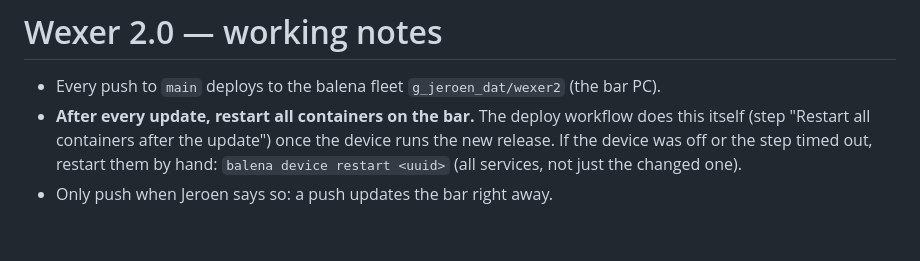
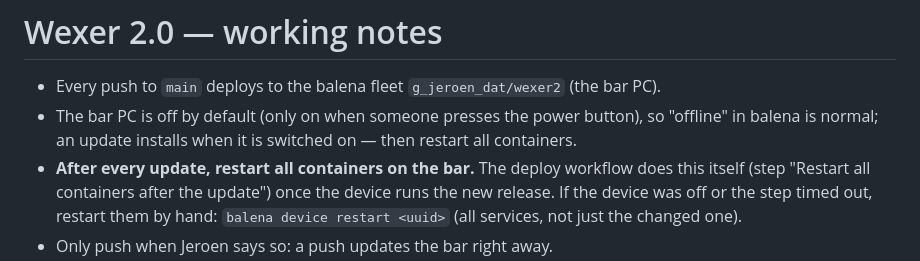
Before and after one commit to jdatje/bar-screen, a Markdown page: CLAUDE.md, the part around the change. Rendered like a GitHub page; blank space fills up the shorter version.

Commit message:
Notes: the bar PC is off by default
Co-Authored-By: Claude Opus 5.5 <noreply@anthropic.com>
Claude-Session: https://claude.ai/code/session_017mvAjVfxQ1y45e1qKGHfC2

```diff
--- a/CLAUDE.md
+++ b/CLAUDE.md
@@ -1,6 +1,8 @@
 # Wexer 2.0 — working notes
 
 - Every push to `main` deploys to the balena fleet `g_jeroen_dat/wexer2` (the bar PC).
+- The bar PC is off by default (only on when someone presses the power button), so "offline"
+  in balena is normal; an update installs when it is switched on — then restart all containers.
 - **After every update, restart all containers on the bar.** The deploy workflow
   does this itself (step "Restart all containers after the update") once the device
   runs the new release. If the device was off or the step timed out, restart them by
```
